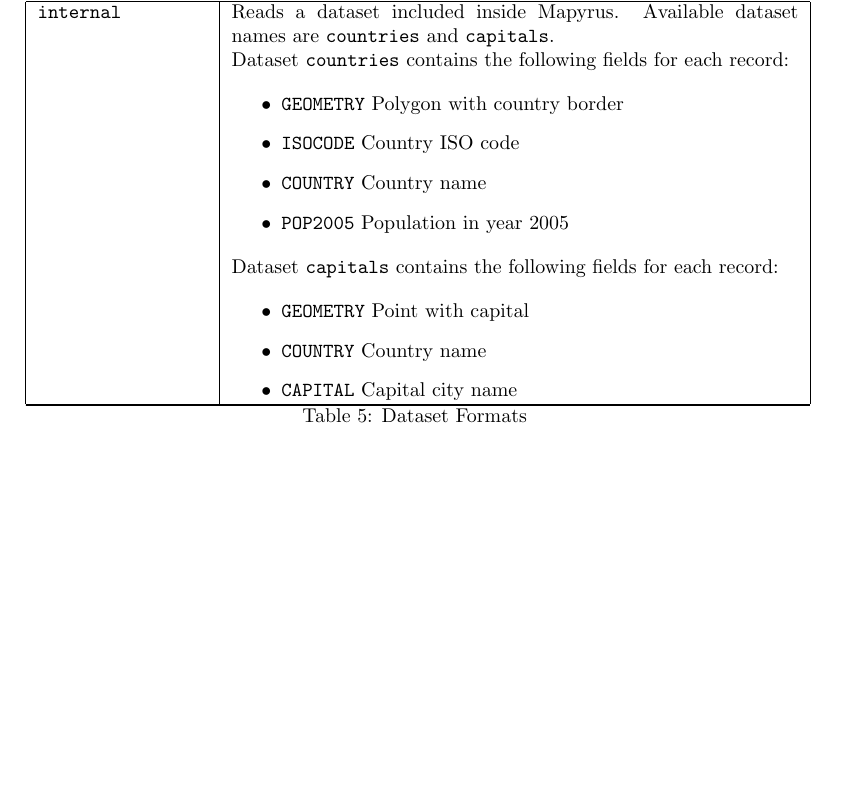
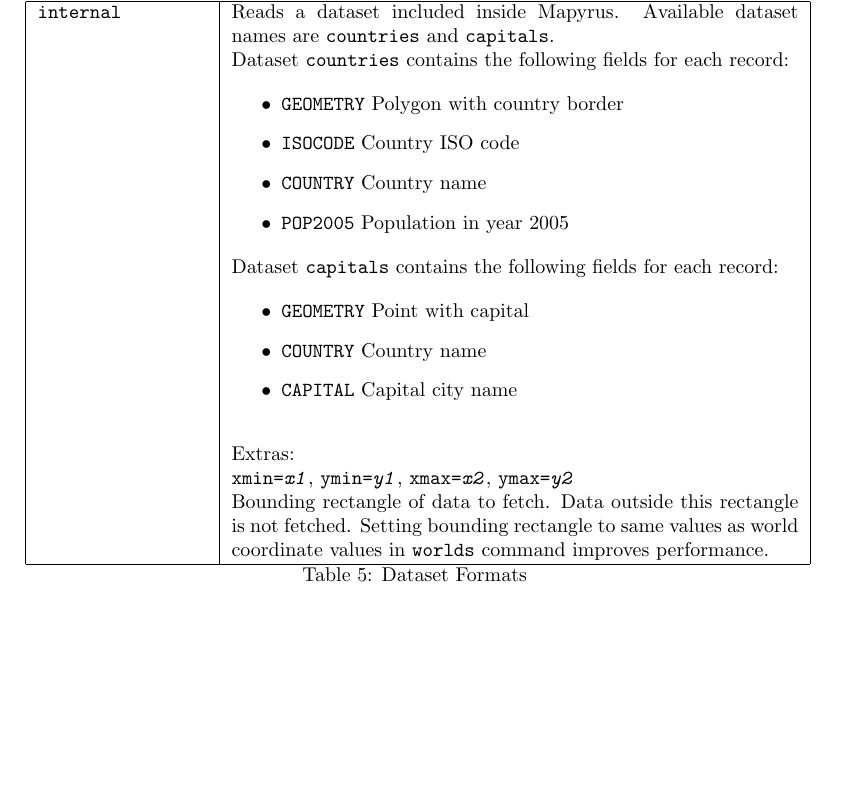
Before and after one commit to simoc/mapyrus, a LaTeX document (userdoc/mapyrus.tex, which reads userdoc/reference.tex): part of page 65 of 89, cut so that both start at the same text. Compiled offline with pdfLaTeX.

Commit message:
Describe xmin=, ymin=, xmax=, ymax= options to internal dataset.

```diff
--- a/userdoc/reference.tex
+++ b/userdoc/reference.tex
@@ -1329,7 +1329,19 @@
 \texttt{COUNTRY} Country name
 \item
 \texttt{CAPITAL} Capital city name
-\end{itemize} \\
+\end{itemize}
+
+\vspace{10pt}
+Extras:
+
+\texttt{xmin=\textit{x1}},
+\texttt{ymin=\textit{y1}},
+\texttt{xmax=\textit{x2}},
+\texttt{ymax=\textit{y2}}
+
+Bounding rectangle of data to fetch.  Data outside this rectangle is
+not fetched.  Setting bounding rectangle to same values as world
+coordinate values in \texttt{worlds} command improves performance. \\
 
 \hline
 
```
